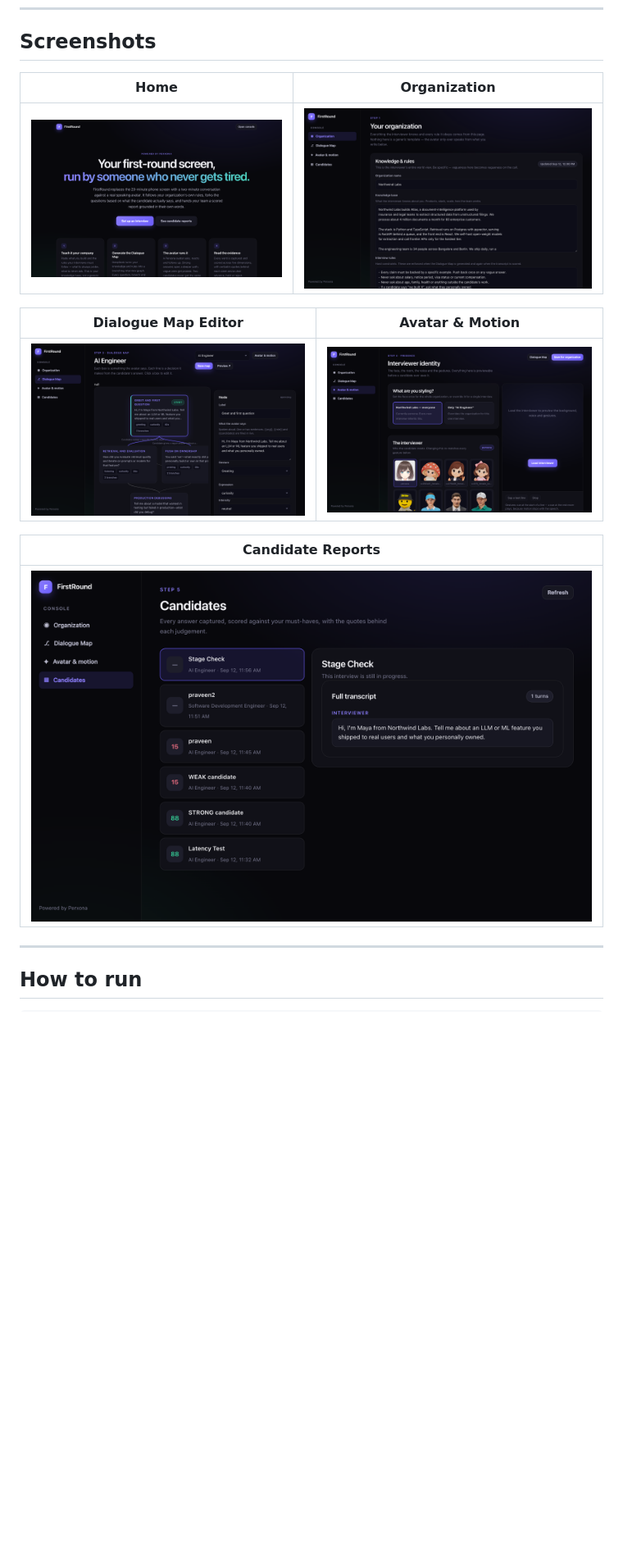
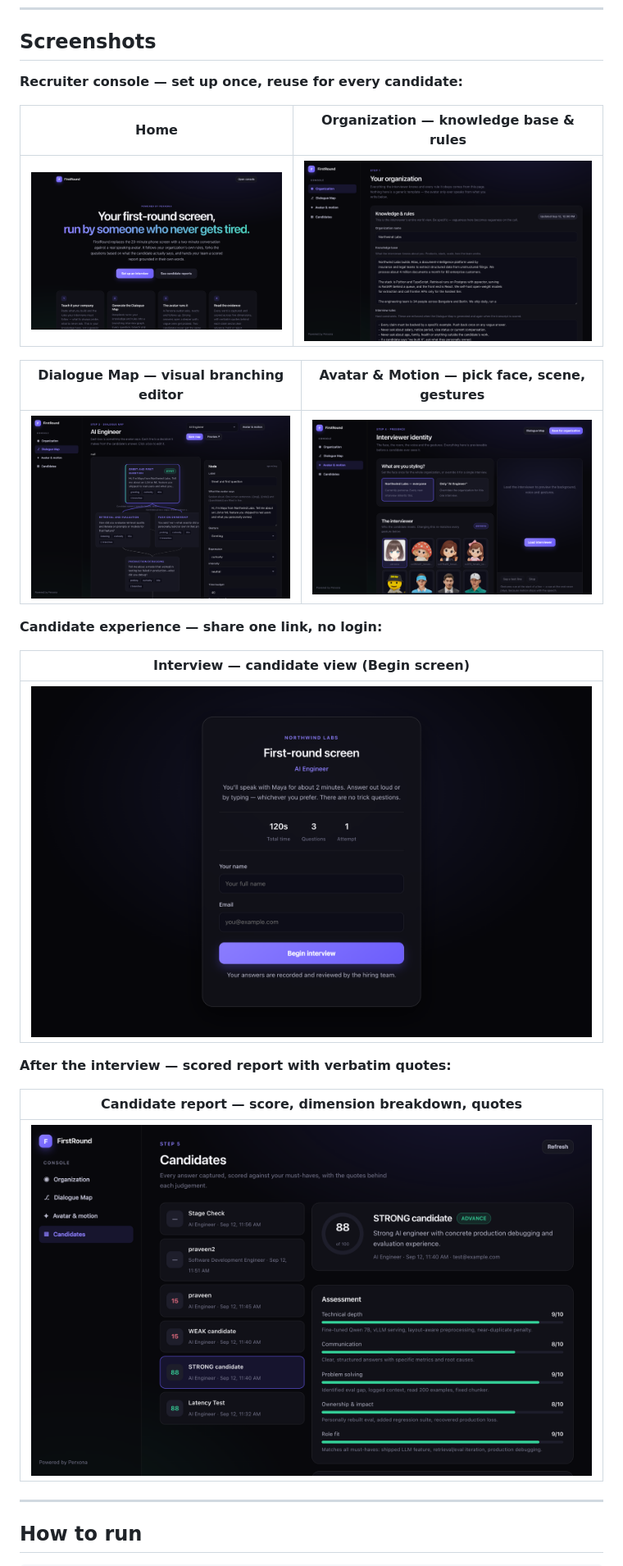
Before and after one commit to praveensaharan/firstround-demo, a Markdown page: README.md, the part around the change. Shown at 82% size. Rendered like a GitHub page; pictures changed too: docs/screenshots/flow_map.png (added), docs/screenshots/interview_start.png (added), docs/screenshots/report_detail.png (added); blank space fills up the shorter version.

Commit message:
Add interview, report, and flow map screenshots
Real browser captures of the candidate interview start screen,
scored report with dimension breakdown, and dialogue map editor.
Updated README and demo slide to include all new screenshots.

Co-Authored-By: Claude Sonnet 4.6 <noreply@anthropic.com>

```diff
--- a/README.md
+++ b/README.md
@@ -12,17 +12,27 @@ Built on the [Perxona Connect Kit](https://github.com/XRSPACE-Inc/perxona-connec
 
 ## Screenshots
 
-| Home | Organization |
-|------|-------------|
+**Recruiter console — set up once, reuse for every candidate:**
+
+| Home | Organization — knowledge base & rules |
+|------|---------------------------------------|
 | ![Home](docs/screenshots/home.png) | ![Organization](docs/screenshots/org.png) |
 
-| Dialogue Map Editor | Avatar & Motion |
-|--------------------|----------------|
-| ![Flow editor](docs/screenshots/flow.png) | ![Motions](docs/screenshots/motions.png) |
+| Dialogue Map — visual branching editor | Avatar & Motion — pick face, scene, gestures |
+|----------------------------------------|-----------------------------------------------|
+| ![Flow map](docs/screenshots/flow_map.png) | ![Motions](docs/screenshots/motions.png) |
 
-| Candidate Reports |
-|-------------------|
-| ![Reviews](docs/screenshots/reviews.png) |
+**Candidate experience — share one link, no login:**
+
+| Interview — candidate view (Begin screen) |
+|-------------------------------------------|
+| ![Interview start](docs/screenshots/interview_start.png) |
+
+**After the interview — scored report with verbatim quotes:**
+
+| Candidate report — score, dimension breakdown, quotes |
+|-------------------------------------------------------|
+| ![Report detail](docs/screenshots/report_detail.png) |
 
 ---
 
```
Also changed, not shown: 1 other file.
